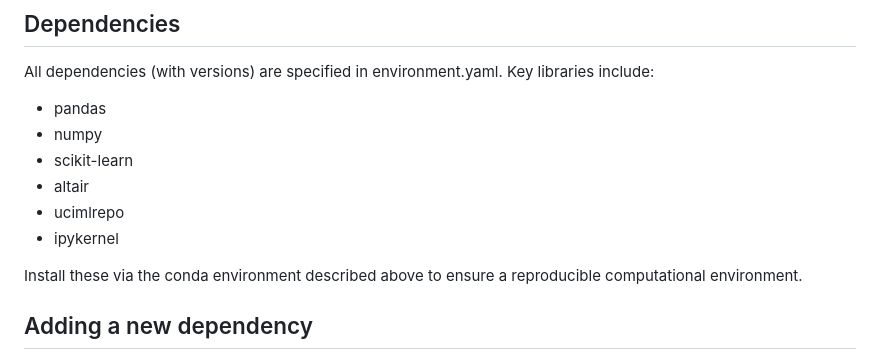
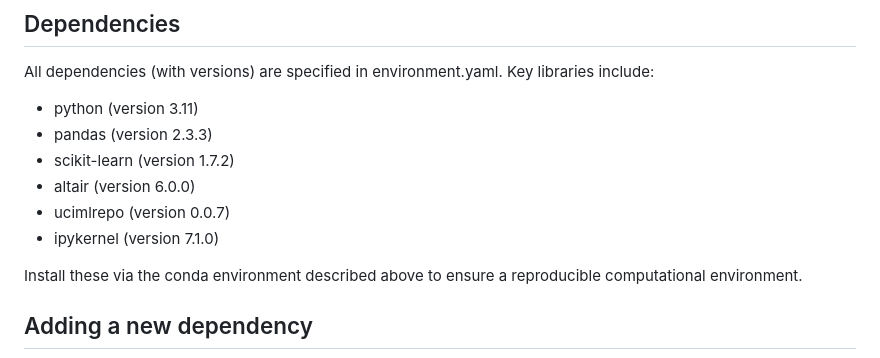
Before and after one commit to wendyf55/Group30-522, a Markdown page: README.md, the part around the change. GitHub-like rendering.

Commit message:
update versions of dependencies

```diff
--- a/README.md
+++ b/README.md
@@ -71,12 +71,12 @@ This will:
 ## Dependencies
 
 All dependencies (with versions) are specified in environment.yaml. Key libraries include:
-- pandas
-- numpy
-- scikit-learn
-- altair
-- ucimlrepo
-- ipykernel
+- python (version 3.11)
+- pandas (version 2.3.3)
+- scikit-learn (version 1.7.2)
+- altair (version 6.0.0)
+- ucimlrepo (version 0.0.7)
+- ipykernel (version 7.1.0)
 
 Install these via the conda environment described above to ensure a reproducible computational environment.
 
```
